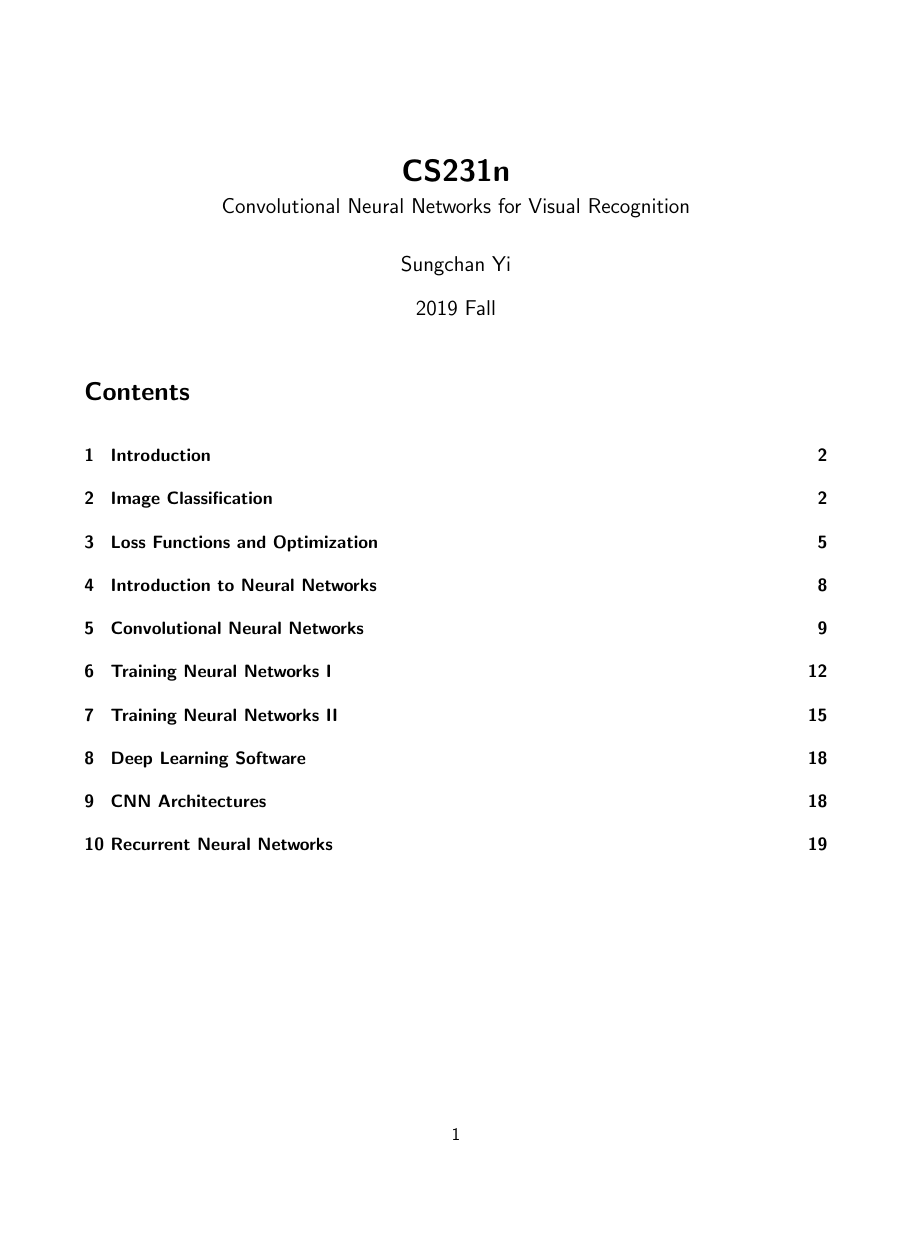
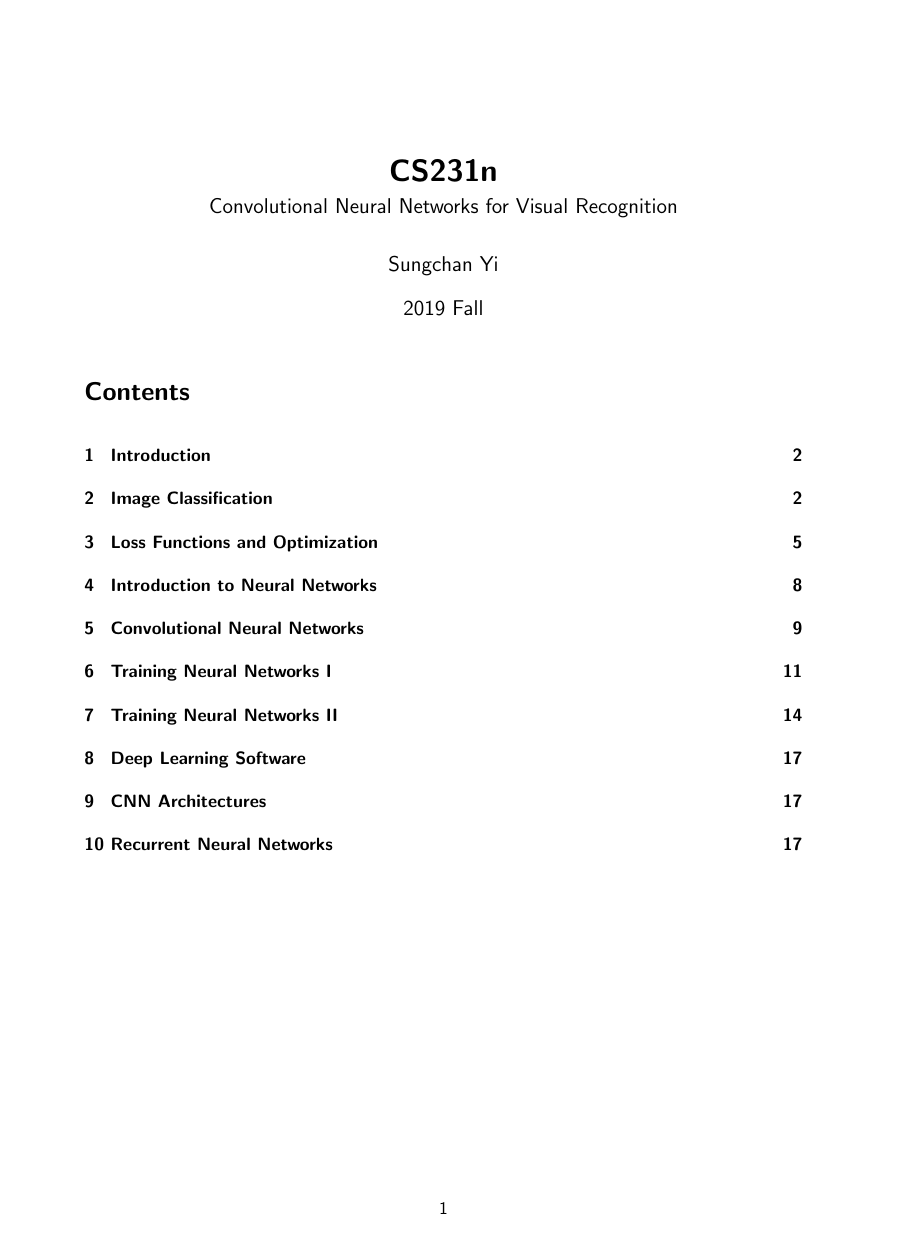
Before and after one commit to calofmijuck/studies, a LaTeX document (CS231n-notes/CS231n.tex): page 1 of 20 before the commit and page 1 of 19 after it, the shorter picture padded with empty space. Compiled offline with pdfLaTeX.

Commit message:
A4 paper

```diff
--- a/CS231n-notes/CS231n.tex
+++ b/CS231n-notes/CS231n.tex
@@ -7,7 +7,7 @@
 \usepackage{titlesec}
 \usepackage{chngcntr}
 \usepackage[utf8]{inputenc}
-\usepackage{geometry}
+\usepackage[a4paper]{geometry}
 \geometry{
 	top = 20mm,
 	bottom = 20mm,
```
Also changed, not shown: CS231n-notes/CS231n.pdf.
